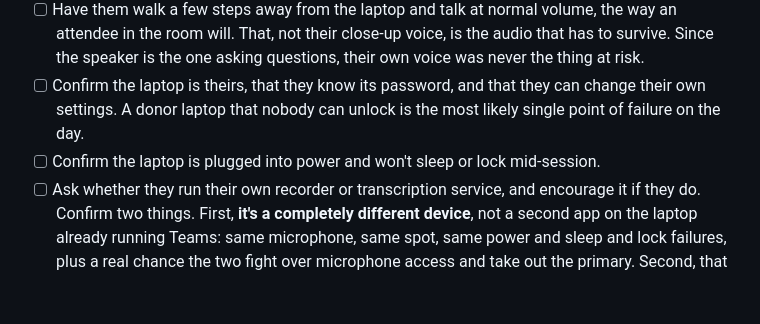
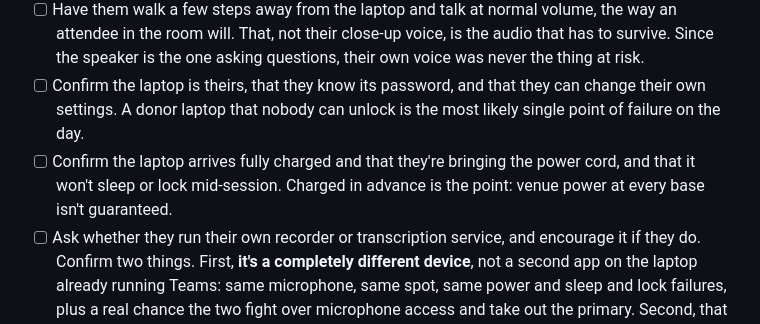
Before and after one commit to jttraino/atp-ai-bad-feeling, a Markdown page: coordinator-checklist.md, the part around the change. Drawn GitHub-style; blank space fills up the shorter version.

```diff
--- a/coordinator-checklist.md
+++ b/coordinator-checklist.md
@@ -16,7 +16,7 @@ Fleet Command hosts and records every base's Teams meeting, monitors all five du
 - [ ] **Confirm Teams noise suppression is set to Off, not Auto** (Settings > Devices > Noise suppression). This is the setting the whole capture depends on. Auto is tuned to isolate a single voice at a desk and will strip out the room discussion.
 - [ ] Have them walk a few steps away from the laptop and talk at normal volume, the way an attendee in the room will. That, not their close-up voice, is the audio that has to survive. Since the speaker is the one asking questions, their own voice was never the thing at risk.
 - [ ] Confirm the laptop is theirs, that they know its password, and that they can change their own settings. A donor laptop that nobody can unlock is the most likely single point of failure on the day.
-- [ ] Confirm the laptop is plugged into power and won't sleep or lock mid-session.
+- [ ] Confirm the laptop arrives fully charged and that they're bringing the power cord, and that it won't sleep or lock mid-session. Charged in advance is the point: venue power at every base isn't guaranteed.
 - [ ] Ask whether they run their own recorder or transcription service, and encourage it if they do. Confirm two things. First, **it's a completely different device**, not a second app on the laptop already running Teams: same microphone, same spot, same power and sleep and lock failures, plus a real chance the two fight over microphone access and take out the primary. Second, that they can actually export and email the file to john@johntrainor.com within minutes of their session ending. A login wall, a manual export step, or an unpredictable processing queue makes it unusable as backup. Better to know that now than to be waiting on it during the synthesis window.
 - [ ] Start recording and transcription. Confirm both actually capture correctly.
 - [ ] Walk them through **ending** the meeting rather than leaving it, and why.
```
Also changed, not shown: speaker-instructions.md (+1 -1 lines).
